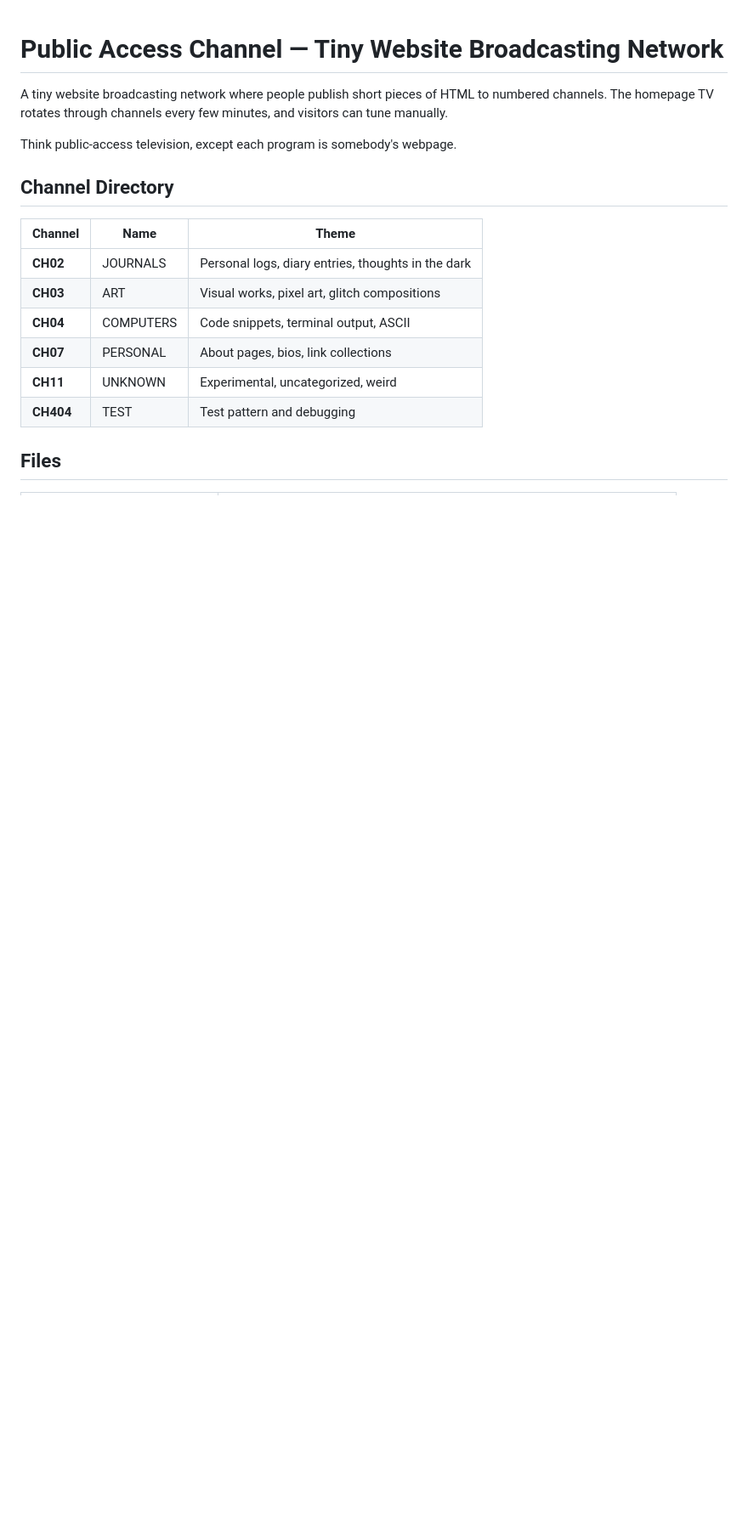
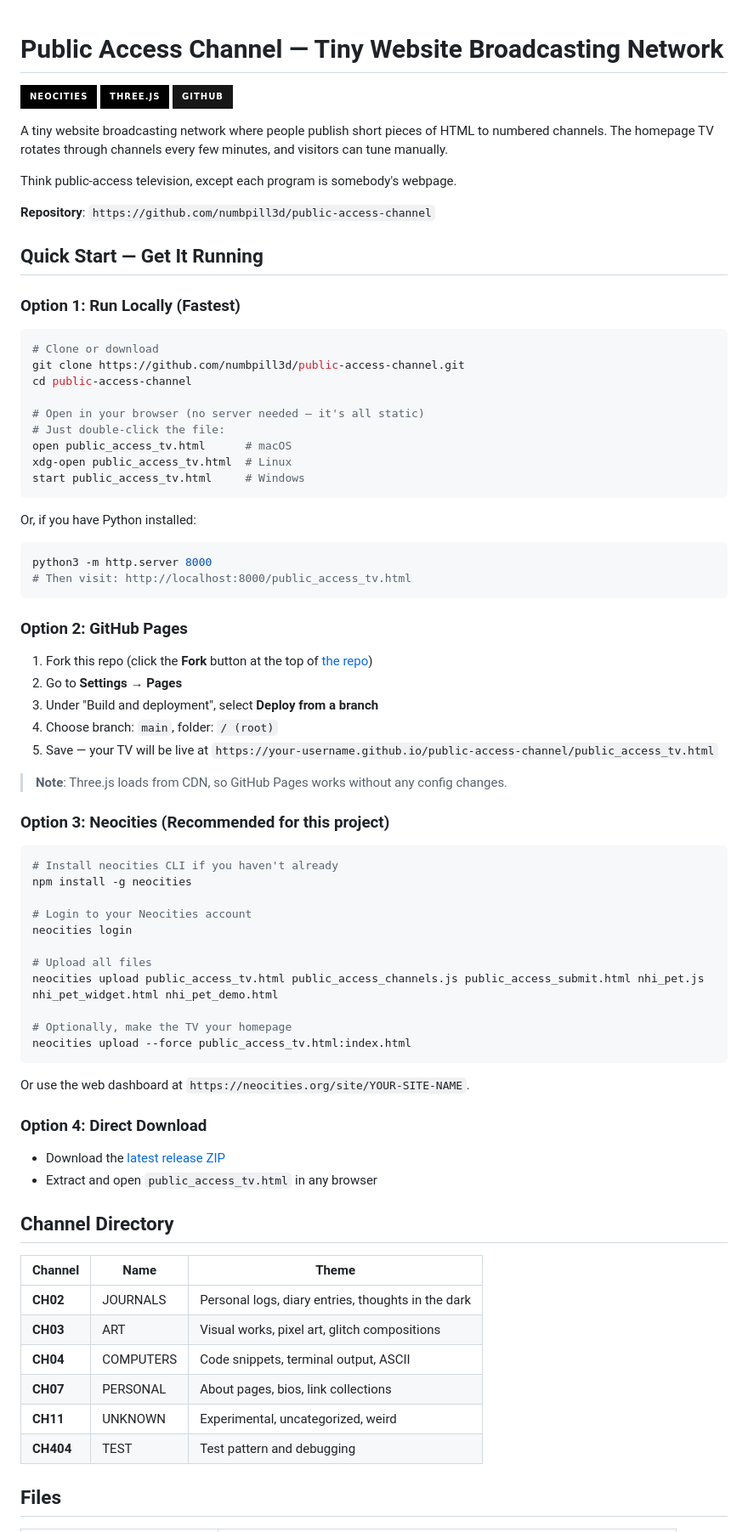
Before and after one commit to numbpill3d/public-access-channel, a Markdown page: README-public-access.md, the part around one of its changes. Shown at 85% size. Rendered like a GitHub page; badges without logos; blank space fills up the shorter version.

Commit message:
Add GitHub link, quick start instructions, and deployment options (local, Pages, Neocities, Docker, contributing)

````diff
--- a/README-public-access.md
+++ b/README-public-access.md
@@ -1,8 +1,65 @@
 # Public Access Channel — Tiny Website Broadcasting Network
+
+[![Neocities](https://img.shields.io/badge/neocities-000000?style=for-the-badge&logo=digitalocean&labelColor=252526&color=000000&label=)](https://nolove.neocities.org)
+[![Made with JavaScript](https://img.shields.io/badge/-Three.js-000000?style=for-the-badge&logo=three.js&labelColor=0c0c0c&color=000000)](https://threejs.org)
+[![GitHub](https://img.shields.io/badge/GitHub-181717?style=for-the-badge&logo=github)](https://github.com/numbpill3d/public-access-channel)
 
 A tiny website broadcasting network where people publish short pieces of HTML to numbered channels. The homepage TV rotates through channels every few minutes, and visitors can tune manually.
 
 Think public-access television, except each program is somebody's webpage.
+
+**Repository**: `https://github.com/numbpill3d/public-access-channel`
+
+## Quick Start — Get It Running
+
+### Option 1: Run Locally (Fastest)
+```bash
+# Clone or download
+git clone https://github.com/numbpill3d/public-access-channel.git
+cd public-access-channel
+
+# Open in your browser (no server needed — it's all static)
+# Just double-click the file:
+open public_access_tv.html      # macOS
+xdg-open public_access_tv.html  # Linux
+start public_access_tv.html     # Windows
+```
+
+Or, if you have Python installed:
+```bash
+python3 -m http.server 8000
+# Then visit: http://localhost:8000/public_access_tv.html
+```
+
+### Option 2: GitHub Pages
+1. Fork this repo (click the **Fork** button at the top of [the repo](https://github.com/numbpill3d/public-access-channel))
+2. Go to **Settings → Pages**
+3. Under "Build and deployment", select **Deploy from a branch**
+4. Choose branch: `main`, folder: `/ (root)`
+5. Save — your TV will be live at `https://your-username.github.io/public-access-channel/public_access_tv.html`
+
+> **Note**: Three.js loads from CDN, so GitHub Pages works without any config changes.
+
+### Option 3: Neocities (Recommended for this project)
+```bash
+# Install neocities CLI if you haven't already
+npm install -g neocities
+
+# Login to your Neocities account
+neocities login
+
+# Upload all files
+neocities upload public_access_tv.html public_access_channels.js public_access_submit.html nhi_pet.js nhi_pet_widget.html nhi_pet_demo.html
+
+# Optionally, make the TV your homepage
+neocities upload --force public_access_tv.html:index.html
+```
+
+Or use the web dashboard at `https://neocities.org/site/YOUR-SITE-NAME`.
+
+### Option 4: Direct Download
+- Download the [latest release ZIP](https://github.com/numbpill3d/public-access-channel/archive/refs/heads/main.zip)
+- Extract and open `public_access_tv.html` in any browser
 
 ## Channel Directory
 
````
Also changed, not shown: other parts of README-public-access.md (+34 -3 lines).
